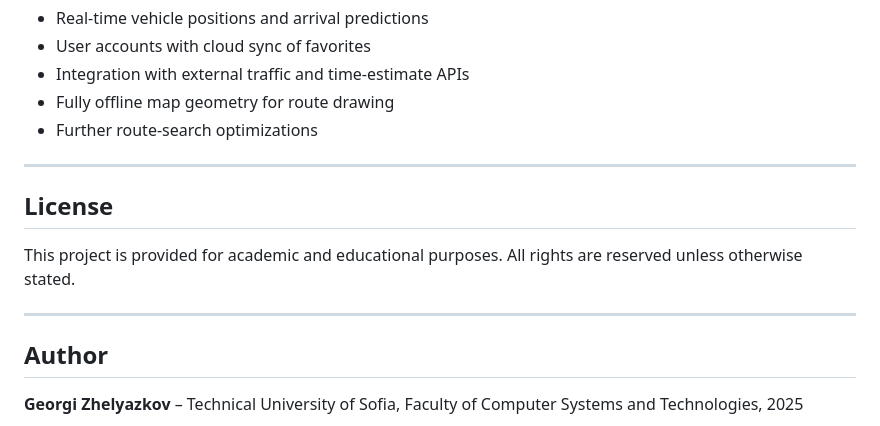
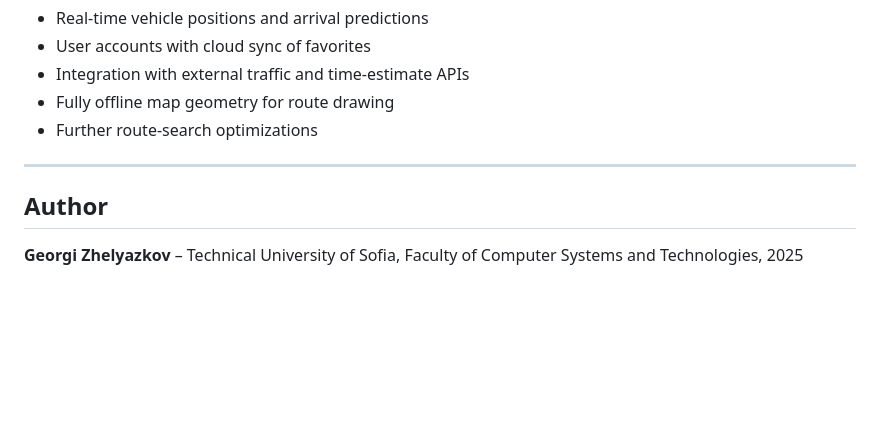
Before and after one commit to GeorgiZhelyazkov/projectTravel, a Markdown page: README.md, the part around the change. Drawn GitHub-style; blank space fills up the shorter version.

Commit message:
Remove license section from README
Removed license section from README.

```diff
--- a/README.md
+++ b/README.md
@@ -144,12 +144,6 @@ The app requests **location access** (optional) to show your position and nearby
 
 ---
 
-## License
-
-This project is provided for academic and educational purposes. All rights are reserved unless otherwise stated.
-
----
-
 ## Author
 
 **Georgi Zhelyazkov** – Technical University of Sofia, Faculty of Computer Systems and Technologies, 2025
```
